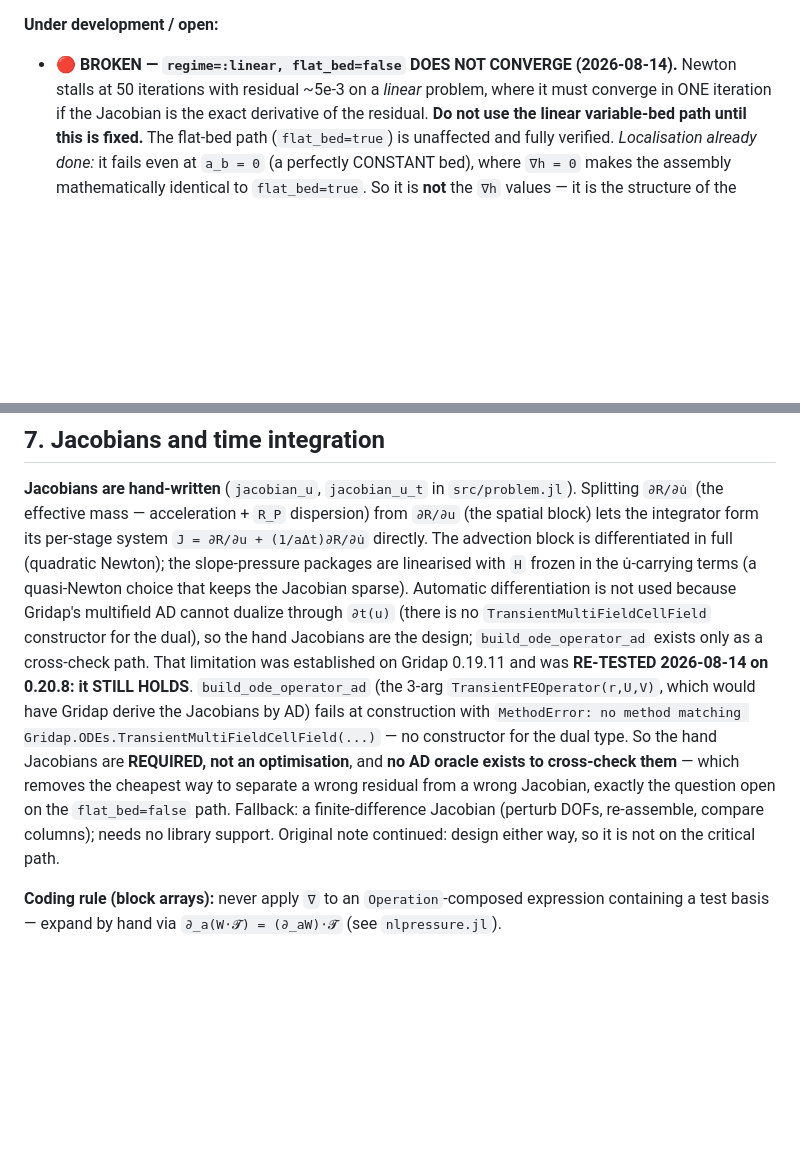
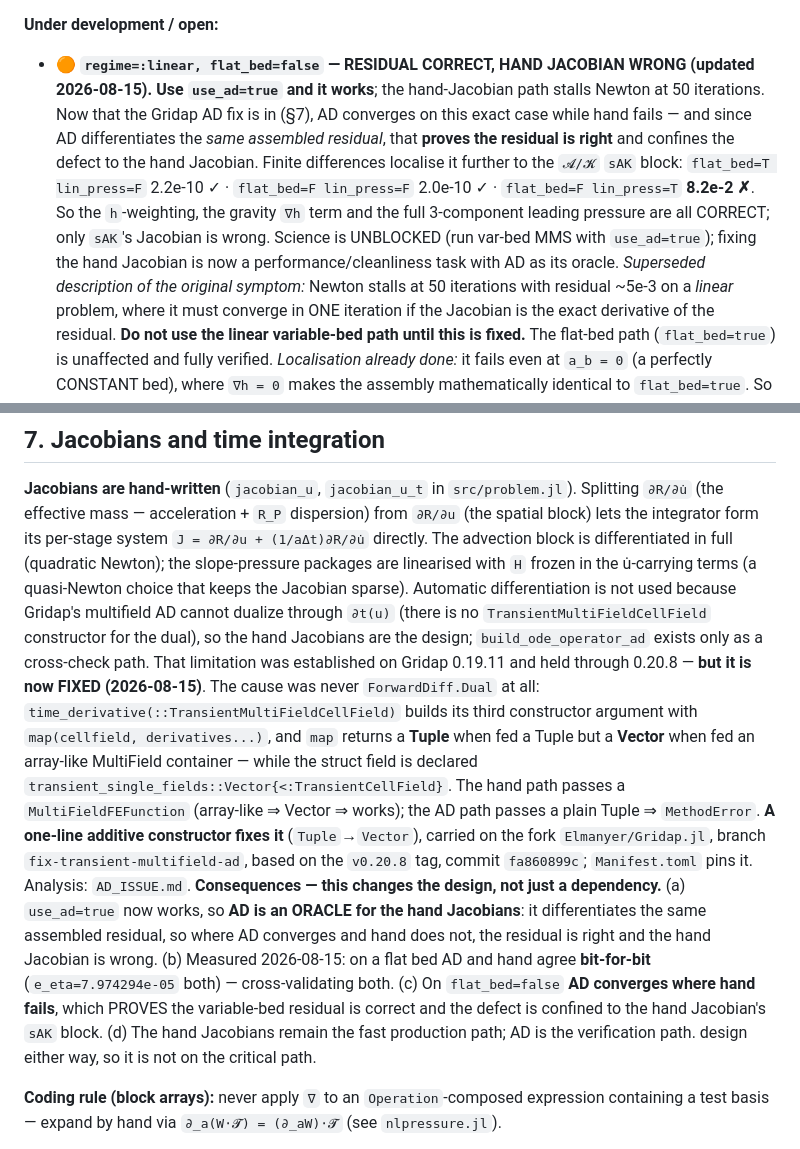
Before and after one commit to Elmanyer/GridapLFEM.jl, a Markdown page: CLAUDE.md, 2 parts joined by grey strips. Drawn GitHub-style; blank space fills up the shorter version.

```diff
--- a/CLAUDE.md
+++ b/CLAUDE.md
@@ -379,7 +379,16 @@ operator is the intended one. **Scope: the linear core on a flat bed only** (mas
   abstract** on the arbitrary-order model was drafted (`building_files/CFC2027_LFEMultilayer_abstract/`).
 
 **Under development / open:**
-- **🔴 BROKEN — `regime=:linear, flat_bed=false` DOES NOT CONVERGE (2026-08-14).** Newton stalls at
+- **🟠 `regime=:linear, flat_bed=false` — RESIDUAL CORRECT, HAND JACOBIAN WRONG (updated 2026-08-15).**
+  **Use `use_ad=true` and it works**; the hand-Jacobian path stalls Newton at 50 iterations. Now that
+  the Gridap AD fix is in (§7), AD converges on this exact case while hand fails — and since AD
+  differentiates the *same assembled residual*, that **proves the residual is right** and confines the
+  defect to the hand Jacobian. Finite differences localise it further to the `𝓐/𝓚` `sAK` block:
+  `flat_bed=T lin_press=F` 2.2e-10 ✓ · `flat_bed=F lin_press=F` 2.0e-10 ✓ · `flat_bed=F lin_press=T`
+  **8.2e-2 ✗**. So the `h`-weighting, the gravity `∇h` term and the full 3-component leading pressure
+  are all CORRECT; only `sAK`'s Jacobian is wrong. Science is UNBLOCKED (run var-bed MMS with
+  `use_ad=true`); fixing the hand Jacobian is now a performance/cleanliness task with AD as its oracle.
+  *Superseded description of the original symptom:* Newton stalls at
   50 iterations with residual ~5e-3 on a *linear* problem, where it must converge in ONE iteration
   if the Jacobian is the exact derivative of the residual. **Do not use the linear variable-bed path
   until this is fixed.** The flat-bed path (`flat_bed=true`) is unaffected and fully verified.
@@ -723,7 +732,8 @@ in the u̇-carrying terms (a quasi-Newton choice that keeps the Jacobian sparse)
 differentiation is not used because Gridap's multifield AD cannot dualize through `∂t(u)` (there is
 no `TransientMultiFieldCellField` constructor for the dual), so the hand Jacobians are the design;
 `build_ode_operator_ad` exists only as a cross-check path. That limitation was established on
-Gridap 0.19.11 and was **RE-TESTED 2026-08-14 on 0.20.8: it STILL HOLDS**. `build_ode_operator_ad` (the 3-arg `TransientFEOperator(r,U,V)`, which would have Gridap derive the Jacobians by AD) fails at construction with `MethodError: no method matching Gridap.ODEs.TransientMultiFieldCellField(...)` — no constructor for the dual type. So the hand Jacobians are **REQUIRED, not an optimisation**, and **no AD oracle exists to cross-check them** — which removes the cheapest way to separate a wrong residual from a wrong Jacobian, exactly the question open on the `flat_bed=false` path. Fallback: a finite-difference Jacobian (perturb DOFs, re-assemble, compare columns); needs no library support. Original note continued:
+Gridap 0.19.11 and held through 0.20.8 — **but it is now FIXED (2026-08-15)**. The cause was never `ForwardDiff.Dual` at all: `time_derivative(::TransientMultiFieldCellField)` builds its third constructor argument with `map(cellfield, derivatives...)`, and `map` returns a **Tuple** when fed a Tuple but a **Vector** when fed an array-like MultiField container — while the struct field is declared `transient_single_fields::Vector{<:TransientCellField}`. The hand path passes a `MultiFieldFEFunction` (array-like ⇒ Vector ⇒ works); the AD path passes a plain Tuple ⇒ `MethodError`. **A one-line additive constructor fixes it** (`Tuple`→`Vector`), carried on the fork `Elmanyer/Gridap.jl`, branch `fix-transient-multifield-ad`, based on the `v0.20.8` tag, commit `fa860899c`; `Manifest.toml` pins it. Analysis: `AD_ISSUE.md`.
+  **Consequences — this changes the design, not just a dependency.** (a) `use_ad=true` now works, so **AD is an ORACLE for the hand Jacobians**: it differentiates the same assembled residual, so where AD converges and hand does not, the residual is right and the hand Jacobian is wrong. (b) Measured 2026-08-15: on a flat bed AD and hand agree **bit-for-bit** (`e_eta=7.974294e-05` both) — cross-validating both. (c) On `flat_bed=false` **AD converges where hand fails**, which PROVES the variable-bed residual is correct and the defect is confined to the hand Jacobian's `sAK` block. (d) The hand Jacobians remain the fast production path; AD is the verification path.
 design either way, so it is not on the critical path.
 
 **Coding rule (block arrays):** never apply `∇` to an `Operation`-composed expression containing a
```
Also changed, not shown: AD_ISSUE.md (added, +202 -0 lines), README.md (+14 -0 lines).
